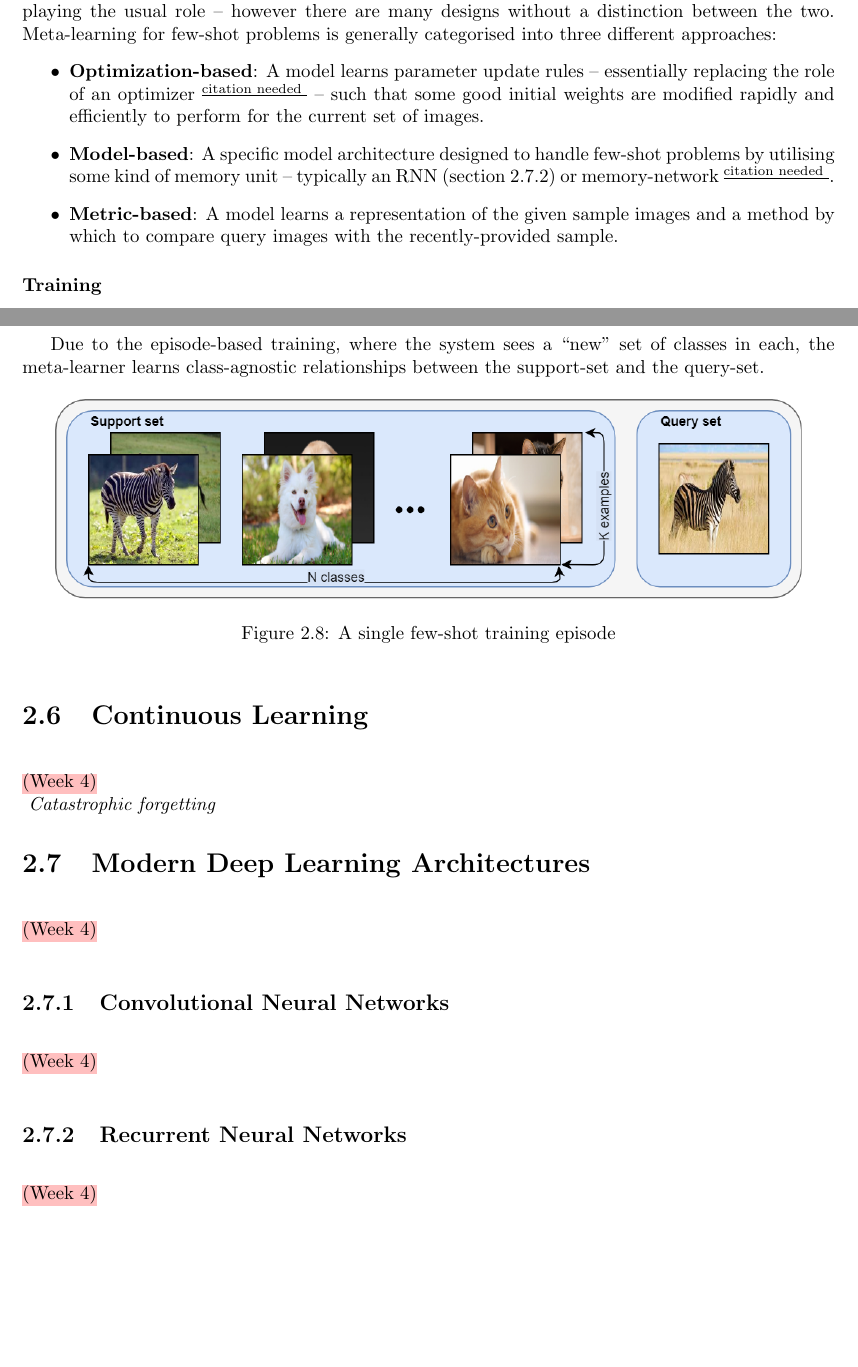
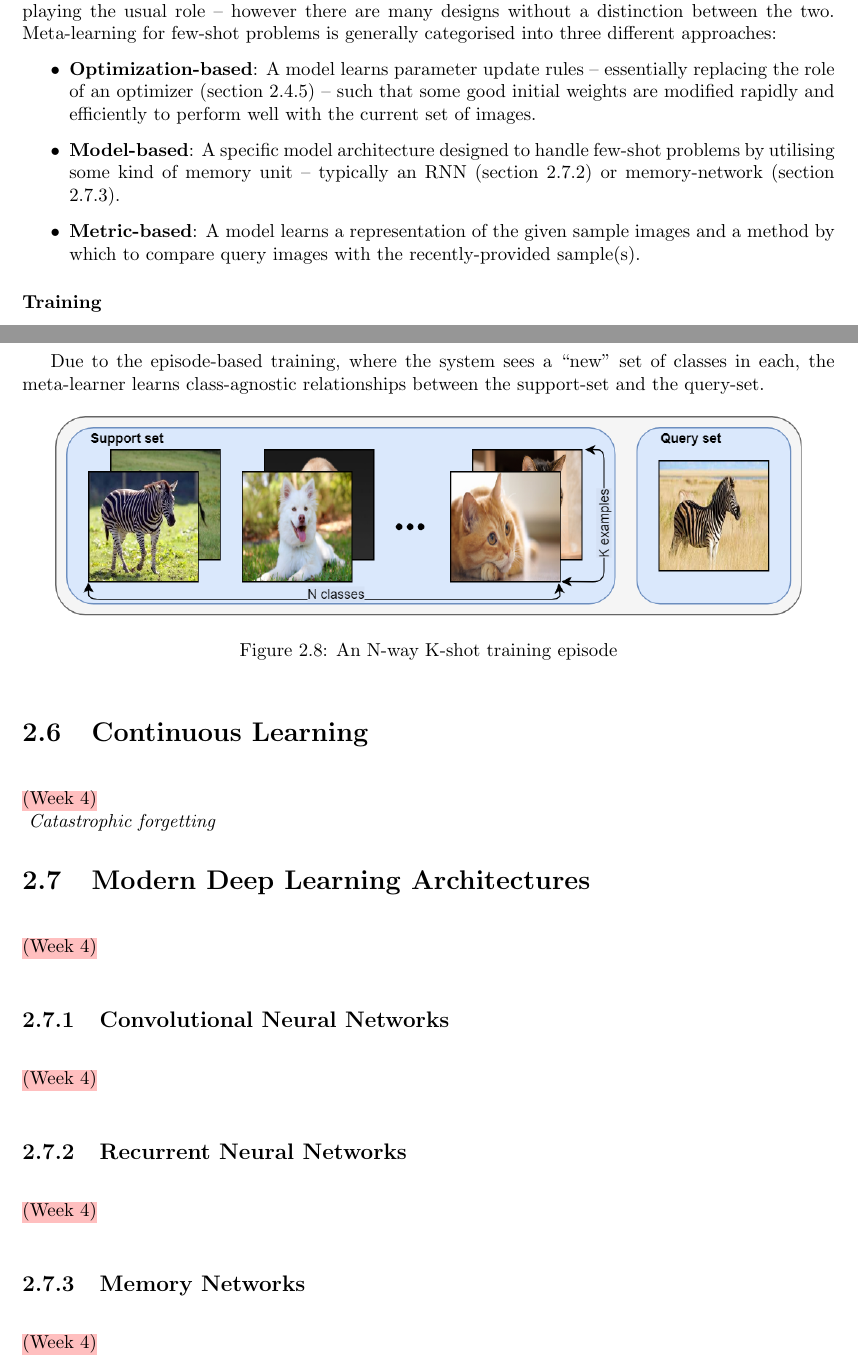
Before and after one commit to ashwhall/literature-survey, a LaTeX document (survey.tex): two parts of pages 16 and 17 of 20, joined at a grey line, cut so that both start at the same text, the shorter picture padded with empty space. Compiled offline with pdfLaTeX.

Commit message:
Neatened

```diff
--- a/survey.tex
+++ b/survey.tex
@@ -299,9 +299,9 @@
 	Meta-learning can be described as ``learning how to learn'', and in the field of computer vision refers to having a system that is able to adapt rapidly to new classes or domains. The goal in standard machine learning is normally to have a system that can generalise between examples within a domain, leveraging information seen in the training data to gain a generalised understanding of the data distribution. Meta-learning contrasts this in that the goal is to leverage information seen in training data to gain understanding of the relationship between a data distribution and learning itself -- not tightly bound to the data distribution seen. This is a sensible objective, as it's a trick humans use to speed-up the learning of new information. After being shown a photo of the proverbial zebra, it is quicker and easier to learn it as a ``stripy horse'' rather than consider it an entirely new concept. \par
 	A ``meta-learner'' is a system that's responsible for this external-observation -- with the learner playing the usual role -- however there are many designs without a distinction between the two. Meta-learning for few-shot problems is generally categorised into three different approaches:
 	\begin{itemize}
-		\item \textbf{Optimization-based}: A model learns parameter update rules -- essentially replacing the role of an optimizer \TOCITE{} -- such that some good initial weights are modified rapidly and efficiently to perform for the current set of images.
-		\item \textbf{Model-based}: A specific model architecture designed to handle few-shot problems by utilising some kind of memory unit -- typically an RNN (section \ref{rnn}) or memory-network \TOCITE{}.
-		\item \textbf{Metric-based}: A model learns a representation of the given sample images and a method by which to compare query images with the recently-provided sample.
+		\item \textbf{Optimization-based}: A model learns parameter update rules -- essentially replacing the role of an optimizer (section \ref{optimizers:1}) -- such that some good initial weights are modified rapidly and efficiently to perform well with the current set of images.
+		\item \textbf{Model-based}: A specific model architecture designed to handle few-shot problems by utilising some kind of memory unit -- typically an RNN (section \ref{rnn:1}) or memory-network (section \ref{memory-nets:1}).
+		\item \textbf{Metric-based}: A model learns a representation of the given sample images and a method by which to compare query images with the recently-provided sample(s).
 	\end{itemize}
 
 	\subsubsection{Training}
@@ -311,7 +311,7 @@
 	\begin{figure}[!h]
 		\centering
 		\includegraphics[width=14cm]{episode}
-		\caption{A single few-shot training episode}
+		\caption{An N-way K-shot training episode}
 		\label{fig:episode:1}
 	\end{figure}
 
@@ -322,7 +322,9 @@
 	\TODO{Week 4}
 	\subsection{Convolutional Neural Networks}
 	\TODO{Week 4}
-	\subsection{Recurrent Neural Networks}\label{rnn}
+	\subsection{Recurrent Neural Networks}\label{rnn:1}
+	\TODO{Week 4}
+	\subsection{Memory Networks}\label{memory-nets:1}
 	\TODO{Week 4}
 
 	\chapter{Related Works}
```
Also changed, not shown: survey.pdf, survey.tex (2 more changed lines).
